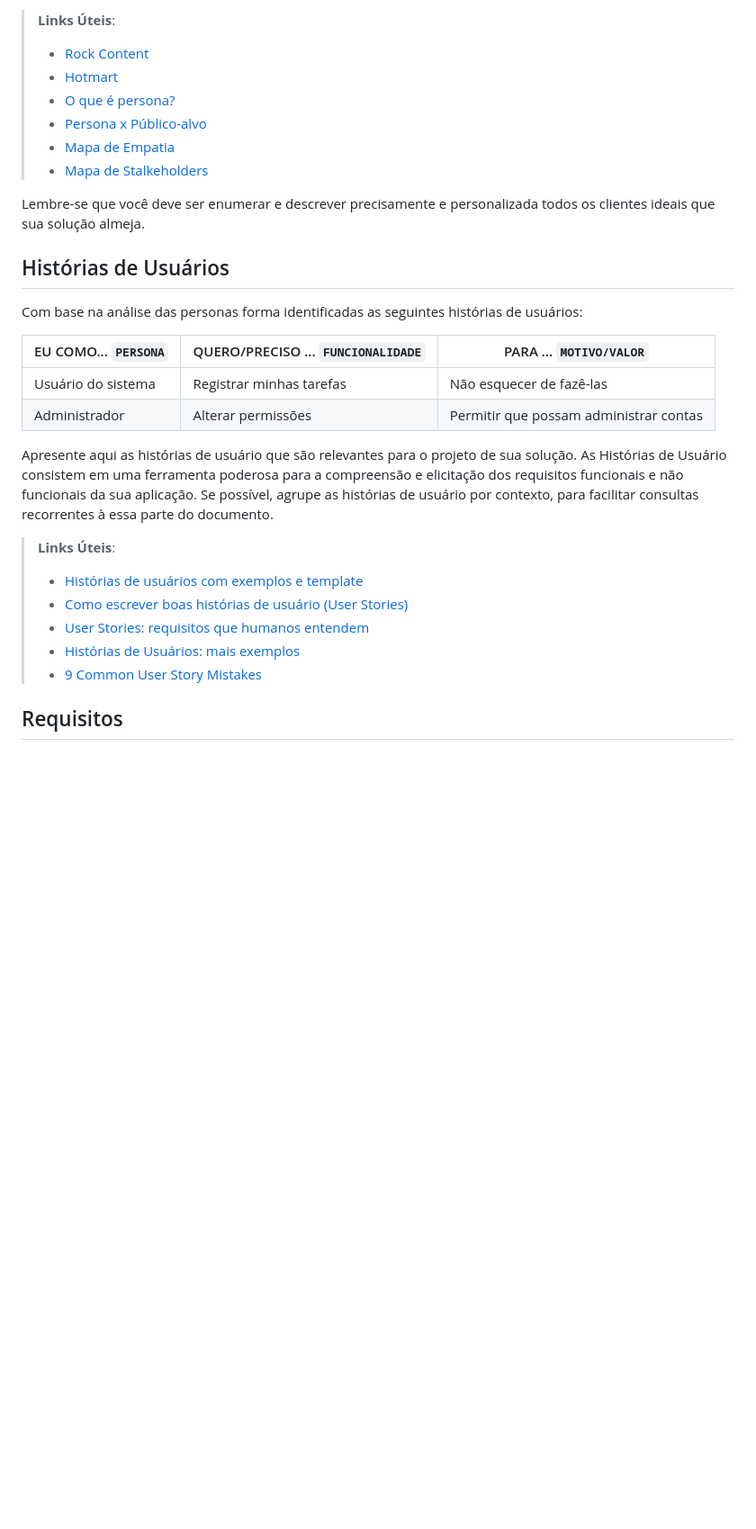
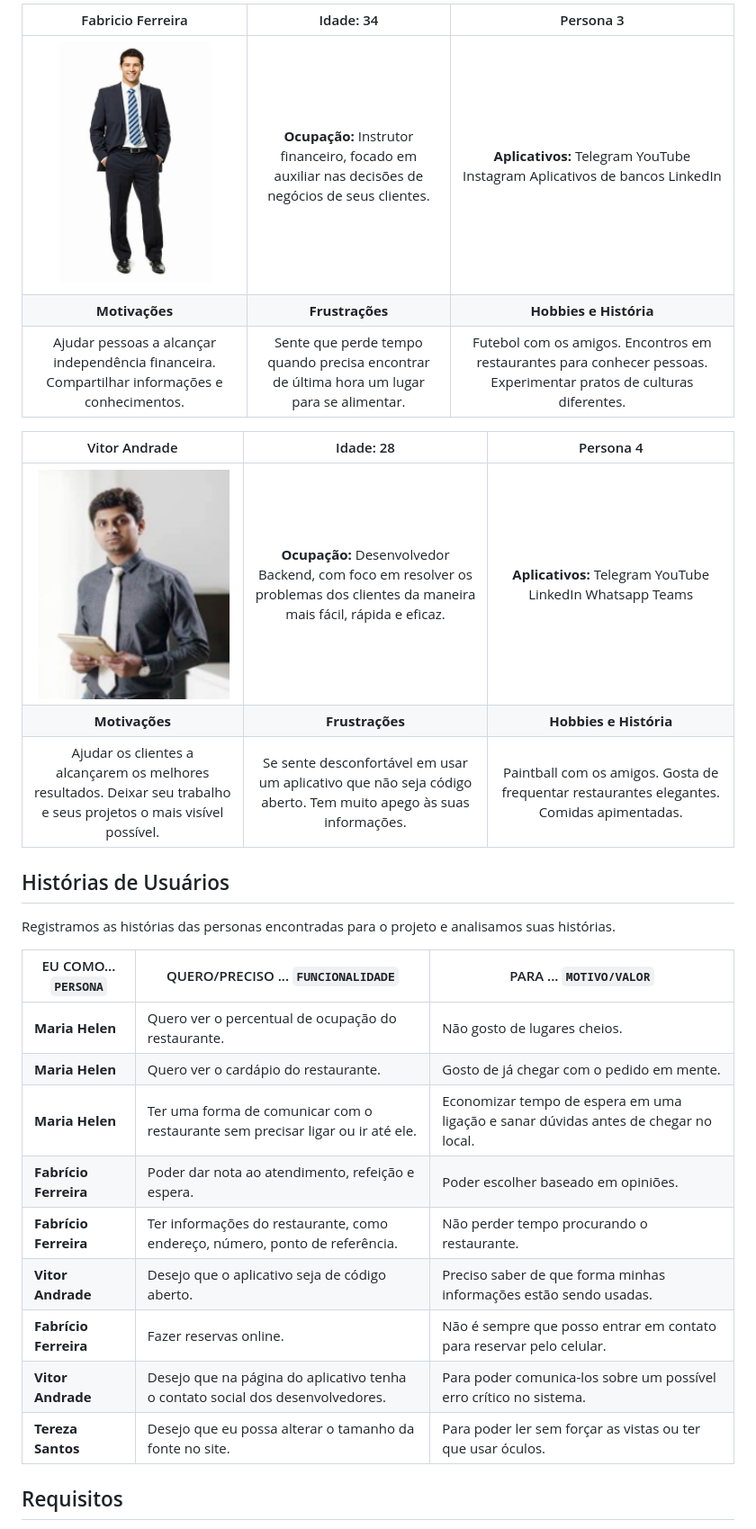
Before and after one commit to ICEI-PUC-Minas-PMV-ADS/pmv-ads-2022-1-e1-proj-web-t3-bref, a Markdown page: docs/02-Especificação do Projeto.md, the part around the change printed below. Shown: that part at 90% size. GitHub-like rendering; pictures changed too: docs/img/persona-fabricio-ferreira.png (added), docs/img/persona-vitor-andrade.png (added); blank space fills up the shorter version.

Commit message:
Atualização dos documentos de Especificação e Metodologia.

```diff
--- a/docs/02-Especificação do Projeto.md
+++ b/docs/02-Especificação do Projeto.md
@@ -14,31 +20,33 @@ Enumere e detalhe as personas da sua solução. Para tanto, baseie-se tanto nos
 
-> **Links Úteis**:
-> - [Rock Content](https://rockcontent.com/blog/personas/)
-> - [Hotmart](https://blog.hotmart.com/pt-br/como-criar-persona-negocio/)
-> - [O que é persona?](https://resultadosdigitais.com.br/blog/persona-o-que-e/)
-> - [Persona x Público-alvo](https://flammo.com.br/blog/persona-e-publico-alvo-qual-a-diferenca/)
-> - [Mapa de Empatia](https://resultadosdigitais.com.br/blog/mapa-da-empatia/)
-> - [Mapa de Stalkeholders](https://www.racecomunicacao.com.br/blog/como-fazer-o-mapeamento-de-stakeholders/)
->
-Lembre-se que você deve ser enumerar e descrever precisamente e personalizada todos os clientes ideais que sua solução almeja.
+| Fabricio Ferreira | Idade: 34 |Persona 3|
+|:---:|:---:|:---:|
+| ![Persona Fabricio Ferreira](img/persona-fabricio-ferreira.png) | **Ocupação:** Instrutor financeiro, focado em auxiliar nas decisões de negócios de seus clientes.| **Aplicativos:** Telegram YouTube Instagram Aplicativos de bancos LinkedIn |
+| **Motivações**| **Frustrações**| **Hobbies e História** |
+| Ajudar pessoas a alcançar independência financeira. Compartilhar informações e conhecimentos.|Sente que perde tempo quando precisa encontrar de última hora um lugar para se alimentar. |Futebol com os amigos. Encontros em restaurantes para conhecer pessoas. Experimentar pratos de culturas diferentes.|
+
+| Vitor Andrade | Idade: 28 |Persona 4|
+|:---:|:---:|:---:|
+| ![Persona Vitor Andrade](img/persona-vitor-andrade.png) | **Ocupação:** Desenvolvedor Backend, com foco em resolver os problemas dos clientes da maneira mais fácil, rápida e eficaz.| **Aplicativos:** Telegram YouTube LinkedIn Whatsapp Teams|
+| **Motivações**| **Frustrações**| **Hobbies e História** |
+|Ajudar os clientes a alcançarem os melhores resultados. Deixar seu trabalho e seus projetos o mais visível possível.|Se sente desconfortável em usar um aplicativo que não seja código aberto. Tem muito apego às suas informações.|Paintball com os amigos. Gosta de frequentar restaurantes elegantes. Comidas apimentadas. |
+
 
 ## Histórias de Usuários
 
-Com base na análise das personas forma identificadas as seguintes histórias de usuários:
+Registramos as histórias das personas encontradas para o projeto e analisamos suas histórias.
 
-|EU COMO... `PERSONA`| QUERO/PRECISO ... `FUNCIONALIDADE` |PARA ... `MOTIVO/VALOR`                 |
-|--------------------|------------------------------------|----------------------------------------|
-|Usuário do sistema  | Registrar minhas tarefas           | Não esquecer de fazê-las               |
-|Administrador       | Alterar permissões                 | Permitir que possam administrar contas |
+| EU COMO... `PERSONA` | QUERO/PRECISO ... `FUNCIONALIDADE` | PARA ... `MOTIVO/VALOR`                |
+| -------------------- | ---------------------------------- | -------------------------------------- |
+| **Maria Helen**| Quero ver o percentual de ocupação do restaurante. | Não gosto de lugares cheios.|
+| **Maria Helen** | Quero ver o cardápio do restaurante.| Gosto de já chegar com o pedido em mente.|
+| **Maria Helen** | Ter uma forma de comunicar com o restaurante sem precisar ligar ou ir até ele. |Economizar tempo de espera em uma ligação e sanar dúvidas antes de chegar no local.|
+| **Fabrício Ferreira**| Poder dar nota ao atendimento, refeição e espera. |Poder escolher baseado em opiniões.|
+|**Fabrício Ferreira**|Ter informações do restaurante, como endereço, número, ponto de referência.  |Não perder tempo procurando o restaurante.|
+| **Vitor Andrade**| Desejo que o aplicativo seja de código aberto. |Preciso saber de que forma minhas informações estão sendo usadas.|
+|**Fabrício Ferreira**|Fazer reservas online.  | Não é sempre que posso entrar em contato para reservar pelo celular.|
+| **Vitor Andrade**| Desejo que na página do aplicativo tenha o contato social dos desenvolvedores.|Para poder comunica-los sobre um possível erro crítico no sistema.|
+|**Tereza Santos**|Desejo que eu possa alterar o tamanho da fonte no site.   |Para poder ler sem forçar as vistas ou ter que usar óculos.|
 
-Apresente aqui as histórias de usuário que são relevantes para o projeto de sua solução. As Histórias de Usuário consistem em uma ferramenta poderosa para a compreensão e elicitação dos requisitos funcionais e não funcionais da sua aplicação. Se possível, agrupe as histórias de usuário por contexto, para facilitar consultas recorrentes à essa parte do documento.
-
-> **Links Úteis**:
-> - [Histórias de usuários com exemplos e template](https://www.atlassian.com/br/agile/project-management/user-stories)
-> - [Como escrever boas histórias de usuário (User Stories)](https://medium.com/vertice/como-escrever-boas-users-stories-hist%C3%B3rias-de-usu%C3%A1rios-b29c75043fac)
-> - [User Stories: requisitos que humanos entendem](https://www.luiztools.com.br/post/user-stories-descricao-de-requisitos-que-humanos-entendem/)
-> - [Histórias de Usuários: mais exemplos](https://www.reqview.com/doc/user-stories-example.html)
-> - [9 Common User Story Mistakes](https://airfocus.com/blog/user-story-mistakes/)
 
 ## Requisitos
 
```
Also changed, not shown: other parts of docs/02-Especificação do Projeto.md (+37 -37 lines), docs/03-Metodologia.md (+31 -24 lines), docs/img/gitflow-feature-develop.png (added), docs/img/persona-maria-helen.png (added), docs/img/persona-tereza-santos .png (added).
